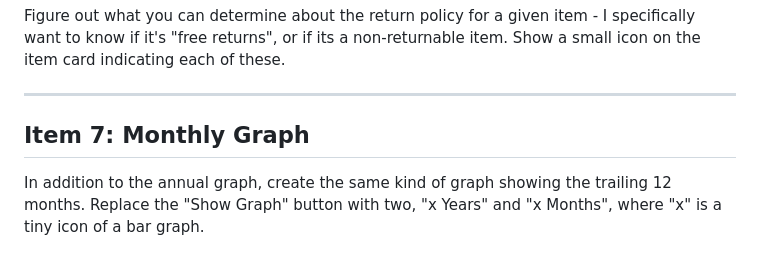
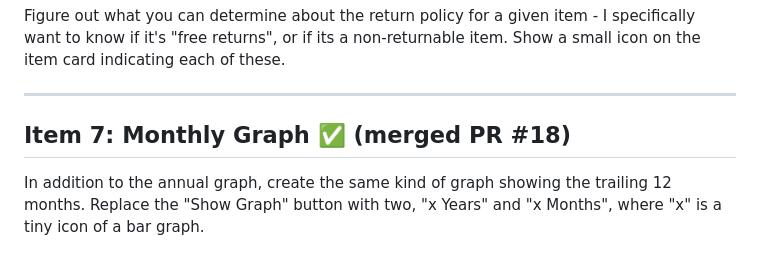
Before and after one commit to danfoygel/amazon-order-history, a Markdown page: TODO.md, the part around the change. Drawn GitHub-style.

Commit message:
Mark Item 7 complete in TODO.md
Co-Authored-By: Claude Sonnet 4.6 <noreply@anthropic.com>

```diff
--- a/TODO.md
+++ b/TODO.md
@@ -38,7 +38,7 @@ Figure out what you can determine about the return policy for a given item - I s
 
 ---
 
-## Item 7: Monthly Graph
+## Item 7: Monthly Graph ✅ (merged PR #18)
 
 In addition to the annual graph, create the same kind of graph showing the trailing 12 months.  Replace the "Show Graph" button with two, "x Years" and "x Months", where "x" is a tiny icon of a bar graph.
 
```
